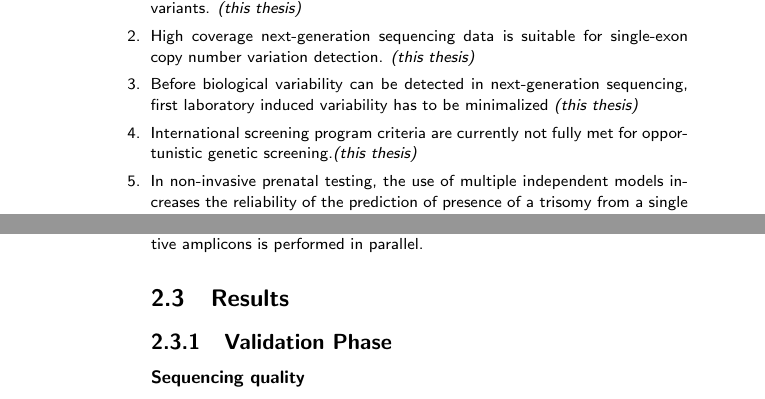
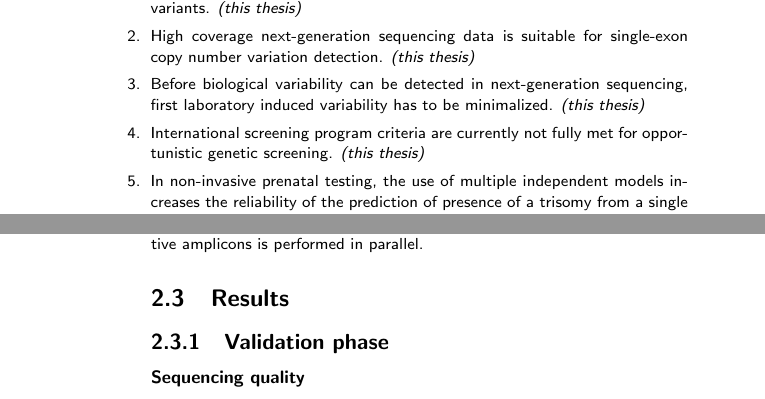
Before and after one commit to ljohansson/thesis, a LaTeX thesis (thesis_Lennart.tex, which reads SNP_Indel.tex, preamble.tex): two parts of pages 6 and 39 of 249, joined at a grey line, cut so that both start at the same text. Compiled offline with pdfLaTeX.

Commit message:
Added a periad, a space and changed capital

```diff
--- a/SNP_Indel.tex
+++ b/SNP_Indel.tex
@@ -260,7 +260,7 @@ To rule out sample switches during the procedure we performed a concordance chec
 
 \section{Results}\label{results}
 
-\subsection{Validation Phase}
+\subsection{Validation phase}
 
 \subsubsection{Sequencing quality}
 The two validation runs, which contained 12 patient samples each, produced totals of 16,414,062 and 15,186,556 reads, respectively, which were aligned and met the Q30 quality criteria meaning that only reads were included in which the error probability for each base has a likelihood of 1/1,000.
--- a/preamble.tex
+++ b/preamble.tex
@@ -62,9 +62,9 @@ Propositions
 
 	\item High coverage next-generation sequencing data is suitable for single-exon copy number variation detection. \textsl{(this thesis)}
 
-	\item Before biological variability can be detected in next-generation sequencing, first laboratory induced variability has to be minimalized \textsl{(this thesis)}
+	\item Before biological variability can be detected in next-generation sequencing, first laboratory induced variability has to be minimalized. \textsl{(this thesis)}
 
-	\item International screening program criteria  are currently not fully met for opportunistic genetic screening.\textsl{(this thesis)}
+	\item International screening program criteria  are currently not fully met for opportunistic genetic screening. \textsl{(this thesis)}
 
 	\item In non-invasive prenatal testing, the use of multiple independent models increases the reliability of  the prediction of presence of a trisomy from a single data set. \textsl{(this thesis)}
 
```
